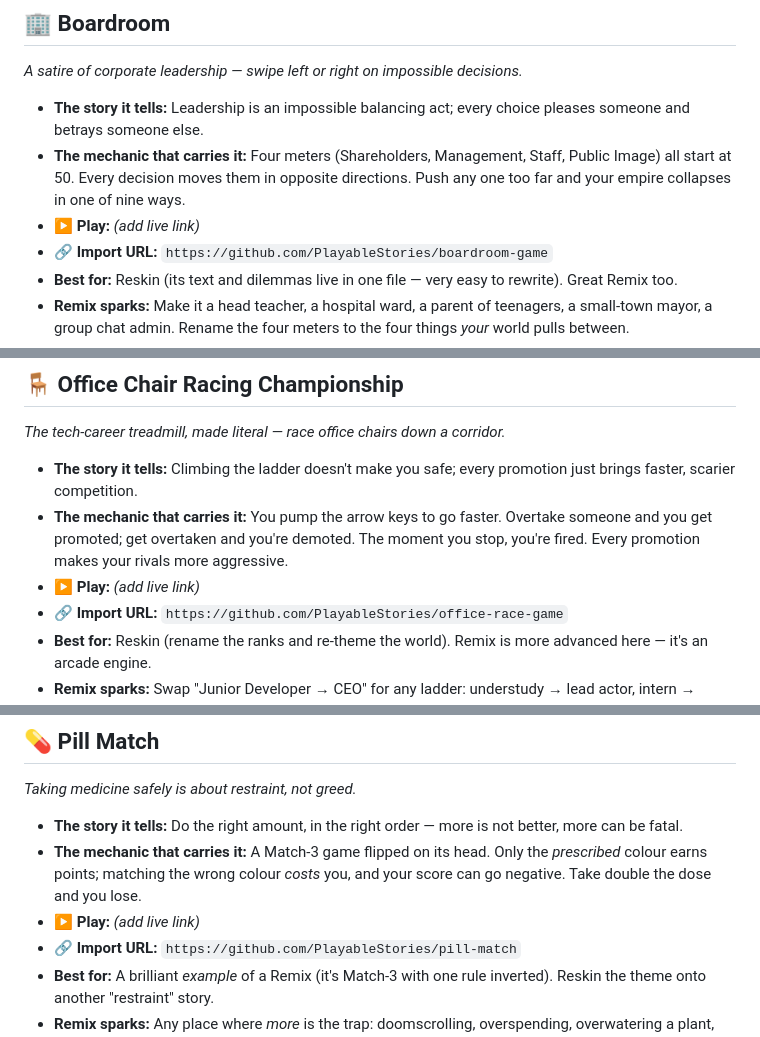
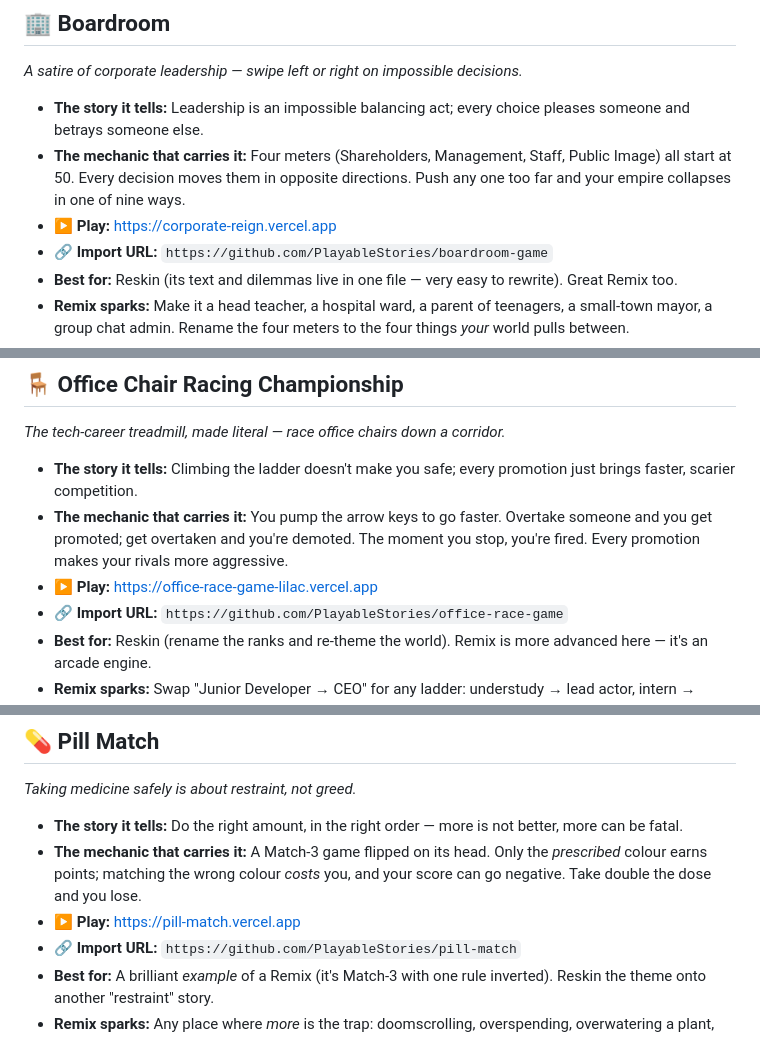
Before and after one commit to PlayableStories/vibe-coding-workshop, a Markdown page: 02-pick-a-game.md, 3 parts joined by grey strips. Drawn GitHub-style.

```diff
--- a/02-pick-a-game.md
+++ b/02-pick-a-game.md
@@ -19,7 +19,7 @@ Don't agonise. Pick the one whose *feeling* is closest to the thing you want to
 
 - **The story it tells:** Leadership is an impossible balancing act; every choice pleases someone and betrays someone else.
 - **The mechanic that carries it:** Four meters (Shareholders, Management, Staff, Public Image) all start at 50. Every decision moves them in opposite directions. Push any one too far and your empire collapses in one of nine ways.
-- **▶ Play:** _(add live link)_
+- **▶ Play:** https://corporate-reign.vercel.app
 - **🔗 Import URL:** `https://github.com/PlayableStories/boardroom-game`
 - **Best for:** Reskin (its text and dilemmas live in one file — very easy to rewrite). Great Remix too.
 - **Remix sparks:** Make it a head teacher, a hospital ward, a parent of teenagers, a small-town mayor, a group chat admin. Rename the four meters to the four things *your* world pulls between.
@@ -31,7 +31,7 @@ Don't agonise. Pick the one whose *feeling* is closest to the thing you want to
 
 - **The story it tells:** Climbing the ladder doesn't make you safe; every promotion just brings faster, scarier competition.
 - **The mechanic that carries it:** You pump the arrow keys to go faster. Overtake someone and you get promoted; get overtaken and you're demoted. The moment you stop, you're fired. Every promotion makes your rivals more aggressive.
-- **▶ Play:** _(add live link)_
+- **▶ Play:** https://office-race-game-lilac.vercel.app
 - **🔗 Import URL:** `https://github.com/PlayableStories/office-race-game`
 - **Best for:** Reskin (rename the ranks and re-theme the world). Remix is more advanced here — it's an arcade engine.
 - **Remix sparks:** Swap "Junior Developer → CEO" for any ladder: understudy → lead actor, intern → partner, apprentice → master. Or change what "stopping" means.
@@ -43,7 +43,7 @@ Don't agonise. Pick the one whose *feeling* is closest to the thing you want to
 
 - **The story it tells:** Do the right amount, in the right order — more is not better, more can be fatal.
 - **The mechanic that carries it:** A Match-3 game flipped on its head. Only the *prescribed* colour earns points; matching the wrong colour *costs* you, and your score can go negative. Take double the dose and you lose.
-- **▶ Play:** _(add live link)_
+- **▶ Play:** https://pill-match.vercel.app
 - **🔗 Import URL:** `https://github.com/PlayableStories/pill-match`
 - **Best for:** A brilliant *example* of a Remix (it's Match-3 with one rule inverted). Reskin the theme onto another "restraint" story.
 - **Remix sparks:** Any place where *more* is the trap: doomscrolling, overspending, overwatering a plant, saying yes to too much. What's the "wrong colour" in that world?
```
Also changed, not shown: other parts of 02-pick-a-game.md (+24 -16 lines).
